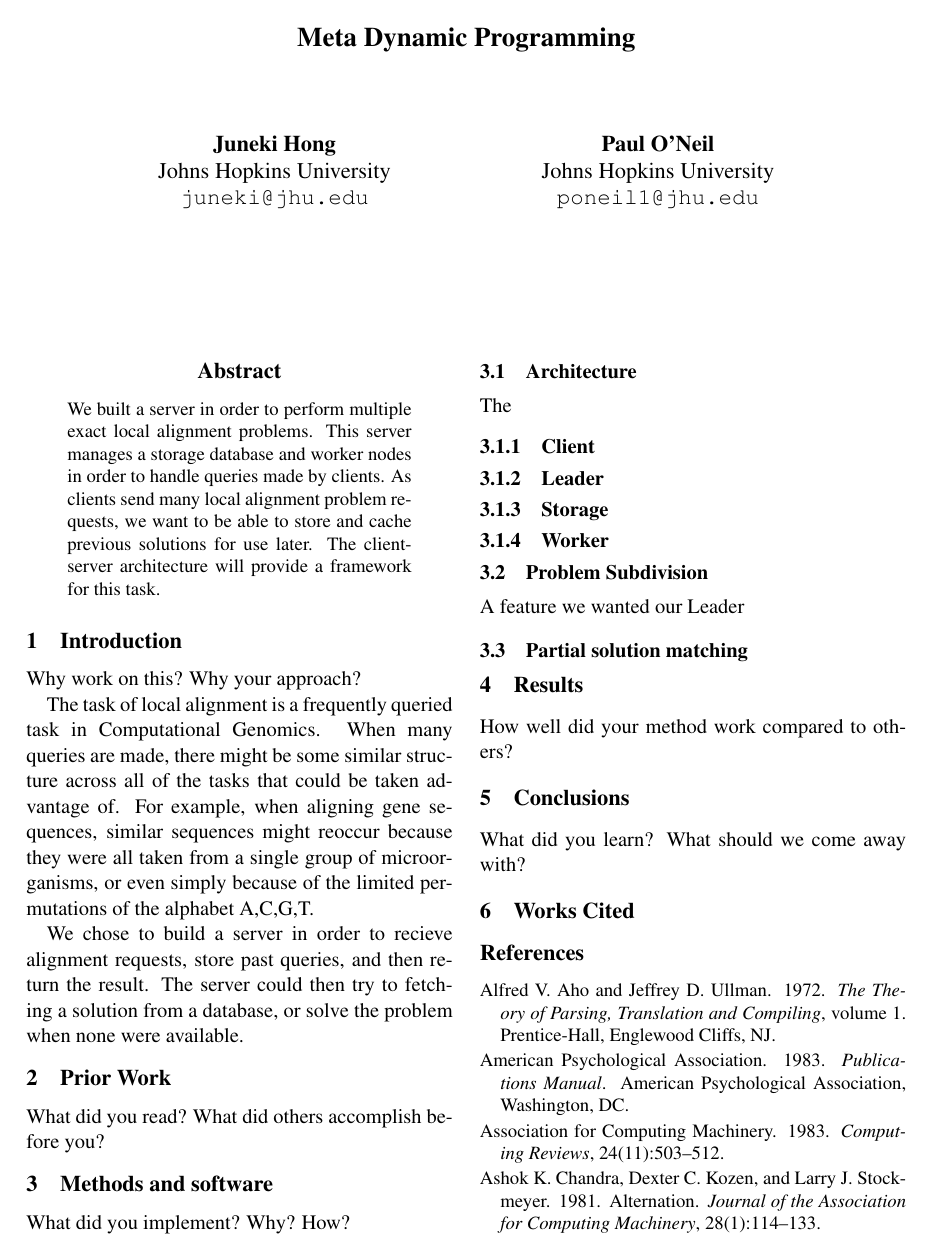
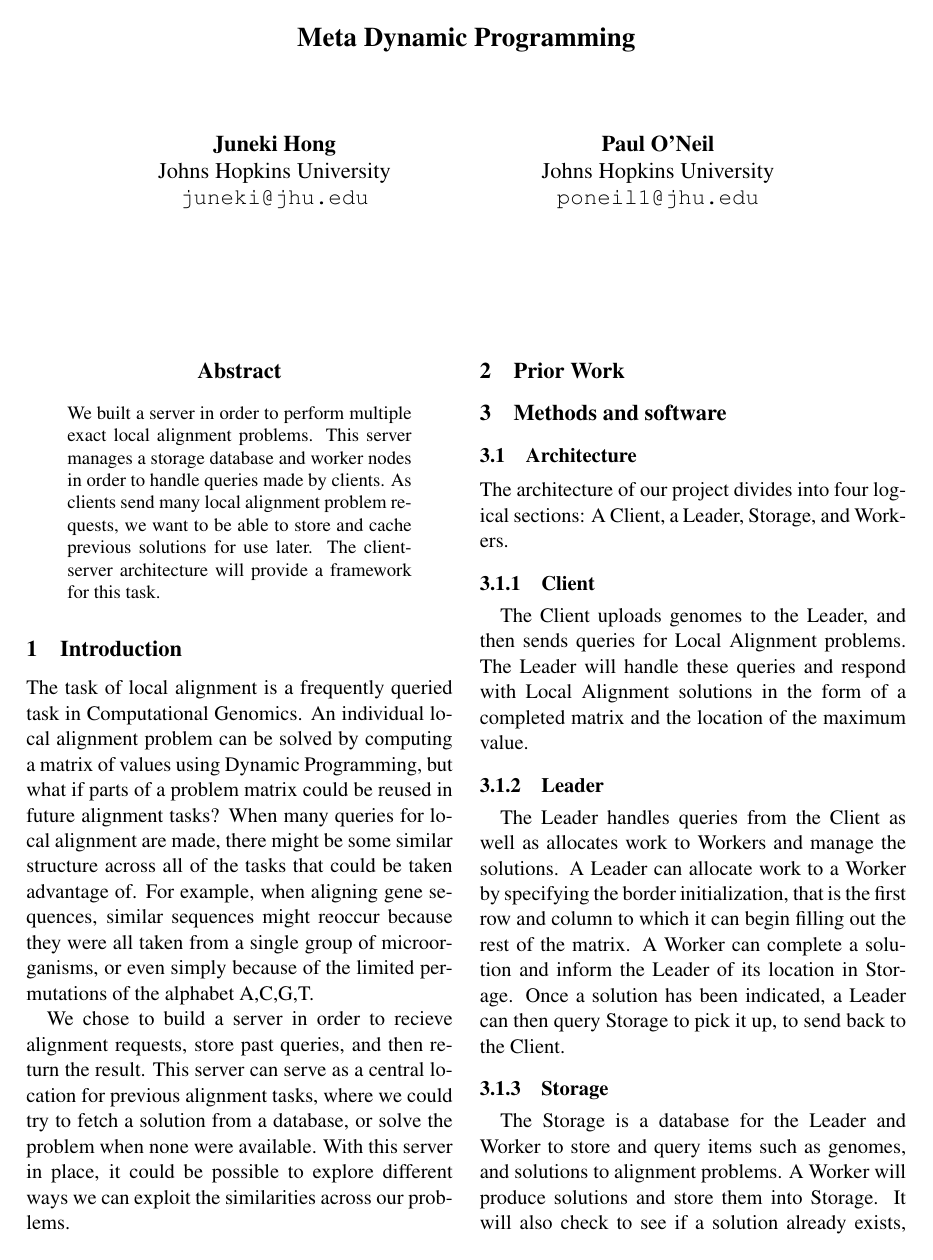
Before and after one commit to junekihong/GenomicsProject, a LaTeX paper (doc/writeup/poneil_jhong_writeup.tex): page 1 of 2. Compiled offline with pdfLaTeX.

Commit message:
updated writeup

```diff
--- a/doc/writeup/poneil_jhong_writeup.tex
+++ b/doc/writeup/poneil_jhong_writeup.tex
@@ -36,30 +36,35 @@
 
 
 \section{Introduction}
-Why work on this? Why your approach?
+%Why work on this? Why your approach?
+The task of local alignment is a frequently queried task in Computational Genomics.
+An individual local alignment problem can be solved by computing a matrix of values using Dynamic Programming, but what if parts of a problem matrix could be reused in future alignment tasks?
+When many queries for local alignment are made, there might be some similar structure across all of the tasks that could be taken advantage of. For example, when aligning gene sequences, similar sequences might reoccur because they were all taken from a single group of microorganisms, or even simply because of the limited permutations of the alphabet A,C,G,T.
 
-The task of local alignment is a frequently queried task in Computational Genomics. When many queries are made, there might be some similar structure across all of the tasks that could be taken advantage of. For example, when aligning gene sequences, similar sequences might reoccur because they were all taken from a single group of microorganisms, or even simply because of the limited permutations of the alphabet A,C,G,T.
-
-We chose to build a server in order to recieve alignment requests, store past queries, and then return the result. The server could then try to fetching a solution from a database, or solve the problem when none were available.
+We chose to build a server in order to recieve alignment requests, store past queries, and then return the result. This server can serve as a central location for previous alignment tasks, where we could try to fetch a solution from a database, or solve the problem when none were available. With this server in place, it could be possible to explore different ways we can exploit the similarities across our problems.
 
 
 
 
 \section{Prior Work}
- What did you read? What did others accomplish before you?
+% What did you read? What did others accomplish before you?
 
 
 \section{Methods and software}
-
-What did you implement? Why? How?
+%What did you implement? Why? How?
 
 \subsection{Architecture}
-The
+The architecture of our project divides into four logical sections: A Client, a Leader, Storage, and Workers.
+% the why. The how.
 
 \subsubsection{Client}
+The Client uploads genomes to the Leader, and then sends queries for Local Alignment problems. The Leader will handle these queries and respond with Local Alignment solutions in the form of a completed matrix and the location of the maximum value.
 
 \subsubsection{Leader}
+The Leader handles queries from the Client as well as allocates work to Workers and manage the solutions. A Leader can allocate work to a Worker by specifying the border initialization, that is the first row and column to which it can begin filling out the rest of the matrix. A Worker can complete a solution and inform the Leader of its location in Storage. Once a solution has been indicated, a Leader can then query Storage to pick it up, to send back to the Client.
 
 \subsubsection{Storage}
+The Storage is a database for the Leader and Worker to store and query items such as genomes, and solutions to alignment problems.
+A Worker will produce solutions and store them into Storage. It will also check to see if a solution already exists, which then it does not have to do any additional work.
 
 \subsubsection{Worker}
@@ -68,4 +74,3 @@ The
 
 \subsection{Problem Subdivision}
 
-A feature we wanted our Leader
```
Also changed, not shown: doc/writeup/poneil_jhong_writeup.tex (9 more changed lines).
